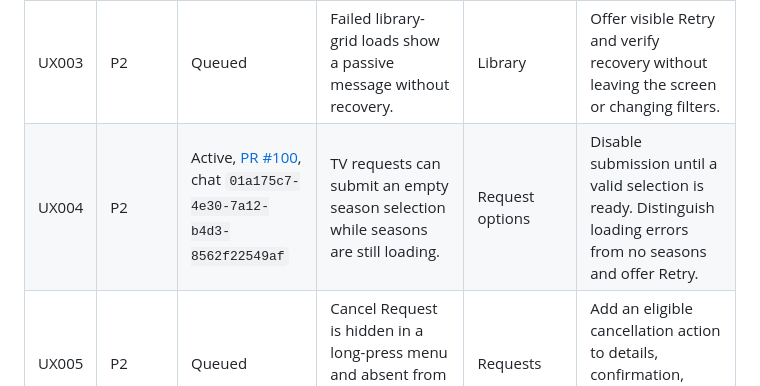
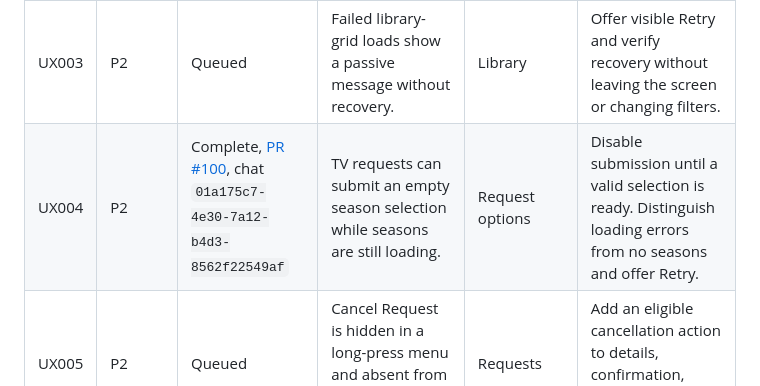
Before and after one commit to cedricziel/seer-app, a Markdown page: docs/ux-review-backlog.md, the part around the change. Drawn GitHub-style.

Commit message:
docs(ux): complete request season validation backlog

```diff
--- a/docs/ux-review-backlog.md
+++ b/docs/ux-review-backlog.md
@@ -31,7 +31,7 @@ an active PR. UX001 replaces the archived sign-in task after PR 75 merged.
 | UX001 | P2 | Complete, [PR #93](https://github.com/cedricziel/seer-app/pull/93) | Quick Connect expiration and failures appear only as "Polling paused", with no retry. | Onboarding | Show the actual error, offer a new code, and retain password sign-in. Test expiration and retry. |
 | UX002 | P2 | Queued | Discover can become blank when its initial section loads fail. | Discover | Show an actionable error and Retry; preserve any sections that loaded successfully. |
 | UX003 | P2 | Queued | Failed library-grid loads show a passive message without recovery. | Library | Offer visible Retry and verify recovery without leaving the screen or changing filters. |
-| UX004 | P2 | Active, [PR #100](https://github.com/cedricziel/seer-app/pull/100), chat `01a175c7-4e30-7a12-b4d3-8562f22549af` | TV requests can submit an empty season selection while seasons are still loading. | Request options | Disable submission until a valid selection is ready. Distinguish loading errors from no seasons and offer Retry. |
+| UX004 | P2 | Complete, [PR #100](https://github.com/cedricziel/seer-app/pull/100), chat `01a175c7-4e30-7a12-b4d3-8562f22549af` | TV requests can submit an empty season selection while seasons are still loading. | Request options | Disable submission until a valid selection is ready. Distinguish loading errors from no seasons and offer Retry. |
 | UX005 | P2 | Queued | Cancel Request is hidden in a long-press menu and absent from normal request details. | Requests | Add an eligible cancellation action to details, confirmation, loading state, and failure feedback. |
 | UX006 | P2 | Complete, [PR #98](https://github.com/cedricziel/seer-app/pull/98) | Denied location permission still shows "Grant Location Permission", which cannot recover the denial. | Network settings | Offer Open Settings after denial, explain why access is useful, and preserve manual configuration. |
 | UX007 | P2 | Complete, [PR #98](https://github.com/cedricziel/seer-app/pull/98) | Internal URL settings accept unsupported schemes and hostless addresses, then dismiss as if saved successfully. | Network settings | Accept HTTP/HTTPS with a host; keep actionable validation beside the field and test invalid inputs. |
```
